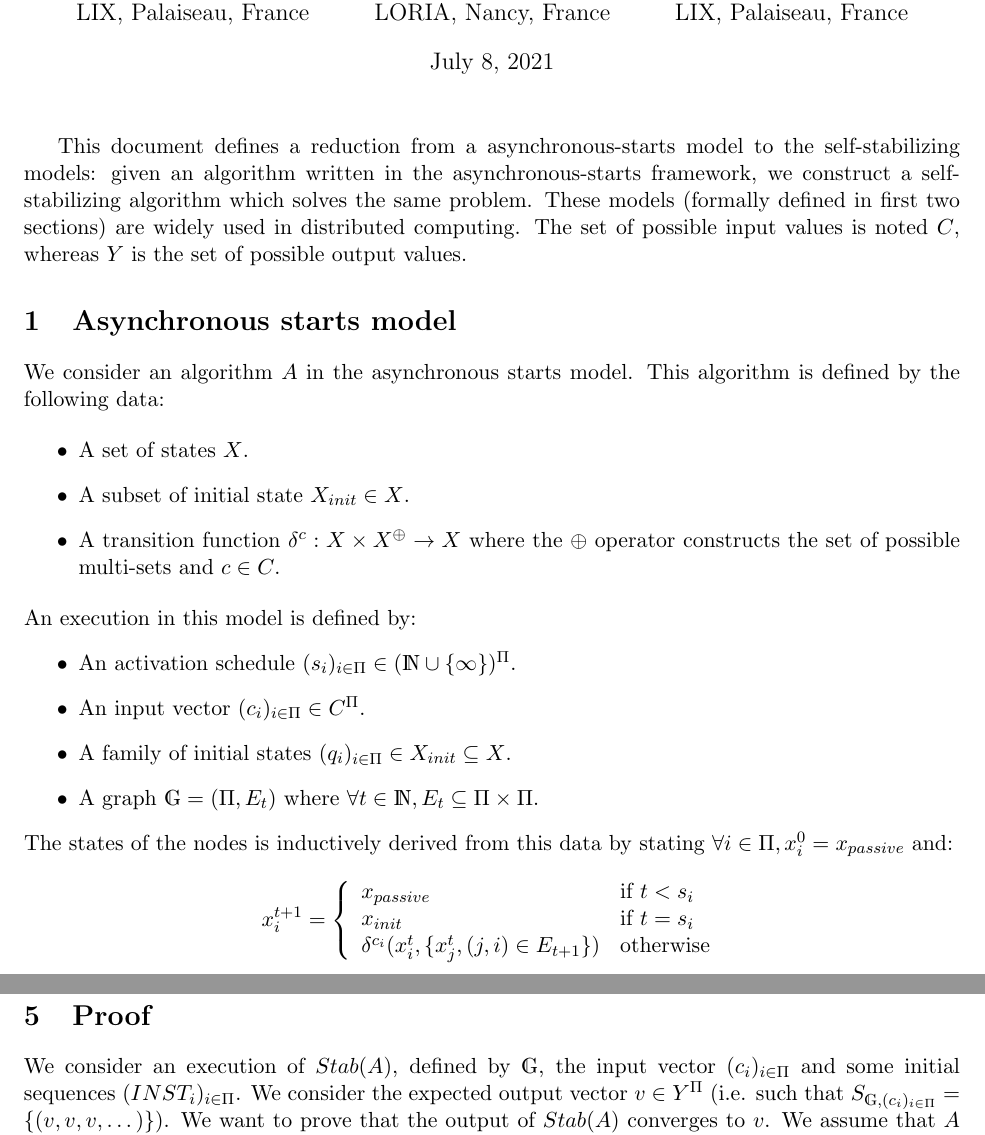
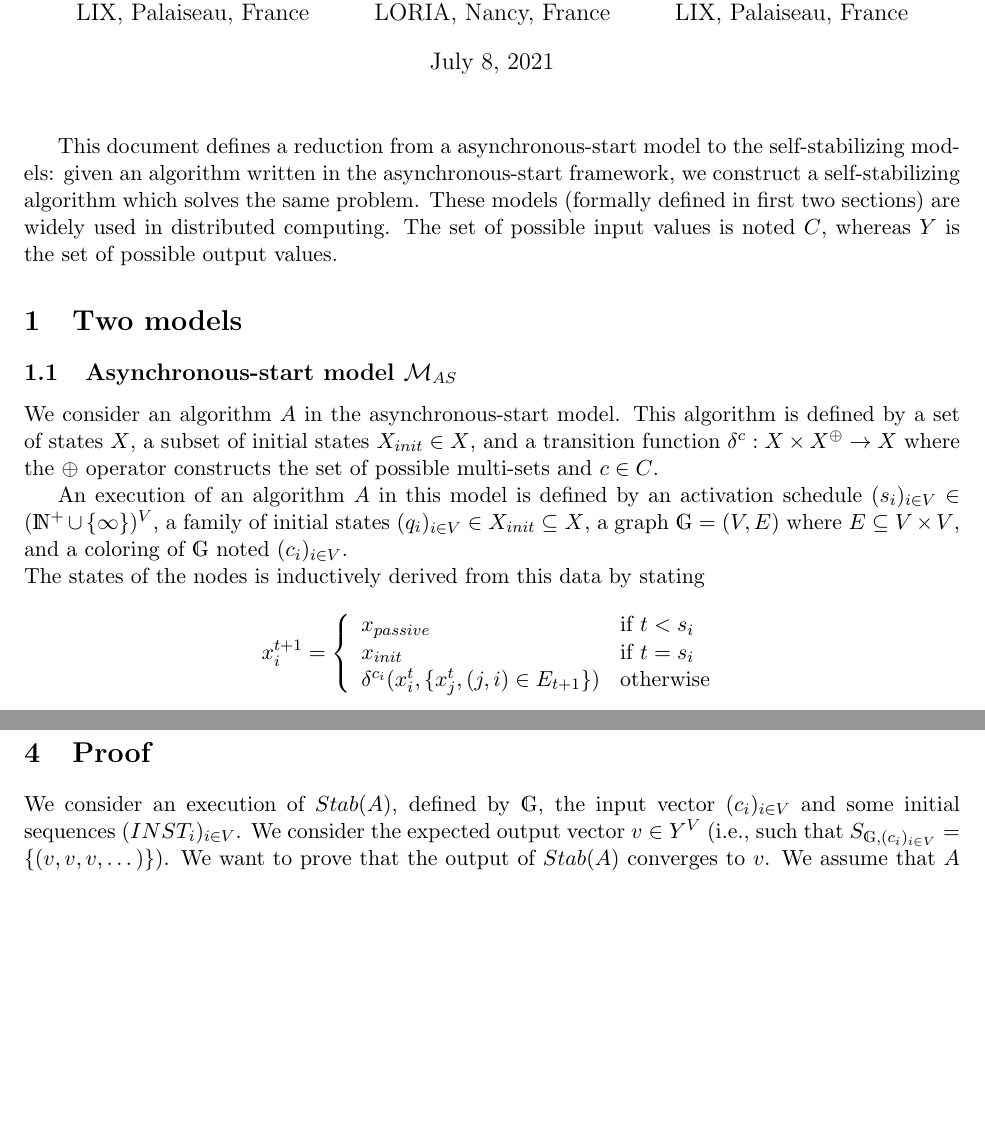
Before and after one commit to louisdm31/asynchroneous_starts_HO_model, a LaTeX document (async_to_stabilizing.tex): two parts of pages 1 and 3 of 4, joined at a grey line, cut so that both start at the same text, the shorter picture padded with empty space. Compiled offline with pdfLaTeX.

Commit message:
en cour : changements rédaction async_to_stabilizing

```diff
--- a/async_to_stabilizing.tex
+++ b/async_to_stabilizing.tex
@@ -29,31 +29,28 @@
 \begin{document}
   \maketitle
 
-This document defines a reduction from a asynchronous-starts model to the self-stabilizing models:
-given an algorithm written in the asynchronous-starts framework, we construct a self-stabilizing algorithm which solves the same problem.
+This document defines a reduction from a asynchronous-start model to the self-stabilizing models:
+given an algorithm written in the asynchronous-start framework, we construct a self-stabilizing algorithm which solves the same problem.
 These models (formally defined in first two sections) are widely used in distributed computing.
 The set of possible input values is noted $C$, whereas $Y$ is the set of possible output values.
 
-\section{Asynchronous starts model}
+\section{Two models}
 
-We consider an algorithm $A$ in the asynchronous starts model.
-This algorithm is defined by the following data:
+\subsection{Asynchronous-start model $\mathcal{M}_{AS}$}
 
-\begin{itemize}
-	\item A set of states $X$.
-	\item A subset of initial state $X_{init} \in X$.
-	\item A transition function $\delta^c : X \times X^\oplus \rightarrow X$ where the $\oplus$ operator constructs the set of possible multi-sets and $c \in C$.
-\end{itemize}
+We consider an algorithm $A$ in the asynchronous-start model.
+This algorithm is defined by a set of states $X$,
+a subset of initial states $X_{init} \in X$, and
+a transition function $\delta^c : X \times X^\oplus \rightarrow X$
+where the $\oplus$ operator constructs the set of possible multi-sets and $c \in C$.
 
-\noindent An execution in this model is defined by:
-\begin{itemize}
-	\item An activation schedule $(s_i)_{i \in \Pi} \in (\mathds{N} \cup \{\infty\})^\Pi$.
-	\item An input vector $(c_i)_{i \in \Pi} \in C^\Pi$.
-	\item A family of initial states $(q_i)_{i \in \Pi} \in X_{init} \subseteq X$.
-	\item A graph $\mathds{G} = (\Pi, E_t)$ where $\forall t \in \mathds{N}, E_t \subseteq \Pi \times \Pi$.
-\end{itemize}
+An execution of an algorithm $A$ in this model is defined by
+an activation schedule $(s_i)_{i \in V} \in (\mathds{N}^+ \cup \{\infty\})^V$,
+a family of initial states $(q_i)_{i \in V} \in X_{init} \subseteq X$,
+a graph $\mathds{G} = (V, E)$ where $E \subseteq V \times V$,
+and a coloring of $\mathds{G}$ noted $(c_i)_{i \in V}$.
 
-\noindent The states of the nodes is inductively derived from this data by stating $\forall i \in \Pi, x_i^0 = x_{passive}$ and:
+\noindent The states of the nodes is inductively derived from this data by stating
 
 $$x_i^{t+1} = \left \{ \begin{array}{l l} x_{passive} & \mbox{if}~t < s_i \\
 	x_{init} & \mbox{if}~t = s_i \\
@@ -179,7 +176,7 @@ That's why we parameter $Stab(A)$ by a function $g : \mathds{N} \rightarrow \mat
 
 \section{Proof}
 
-We consider an execution of $Stab(A)$, defined by $\mathds{G}$, the input vector $(c_i)_{i \in \Pi}$ and some initial sequences $(INST_i)_{i \in \Pi}$.
-We consider the expected output vector $v \in Y^\Pi$ (i.e. such that $S_{\mathds{G}, (c_i)_{i \in \Pi}} = \{(v, v, v, \dots)\}$).
+We consider an execution of $Stab(A)$, defined by $\mathds{G}$, the input vector $(c_i)_{i \in V}$ and some initial sequences $(INST_i)_{i \in V}$.
+We consider the expected output vector $v \in Y^V$ (i.e., such that $S_{\mathds{G}, (c_i)_{i \in V}} = \{(v, v, v, \dots)\}$).
 We want to prove that the output of $Stab(A)$ converges to $v$.
 We assume that $A$ self-stabilizes \textit{with bounded delay}, that is, for every execution,
```
Also changed, not shown: async_to_stabilizing.tex (42 more changed lines).
